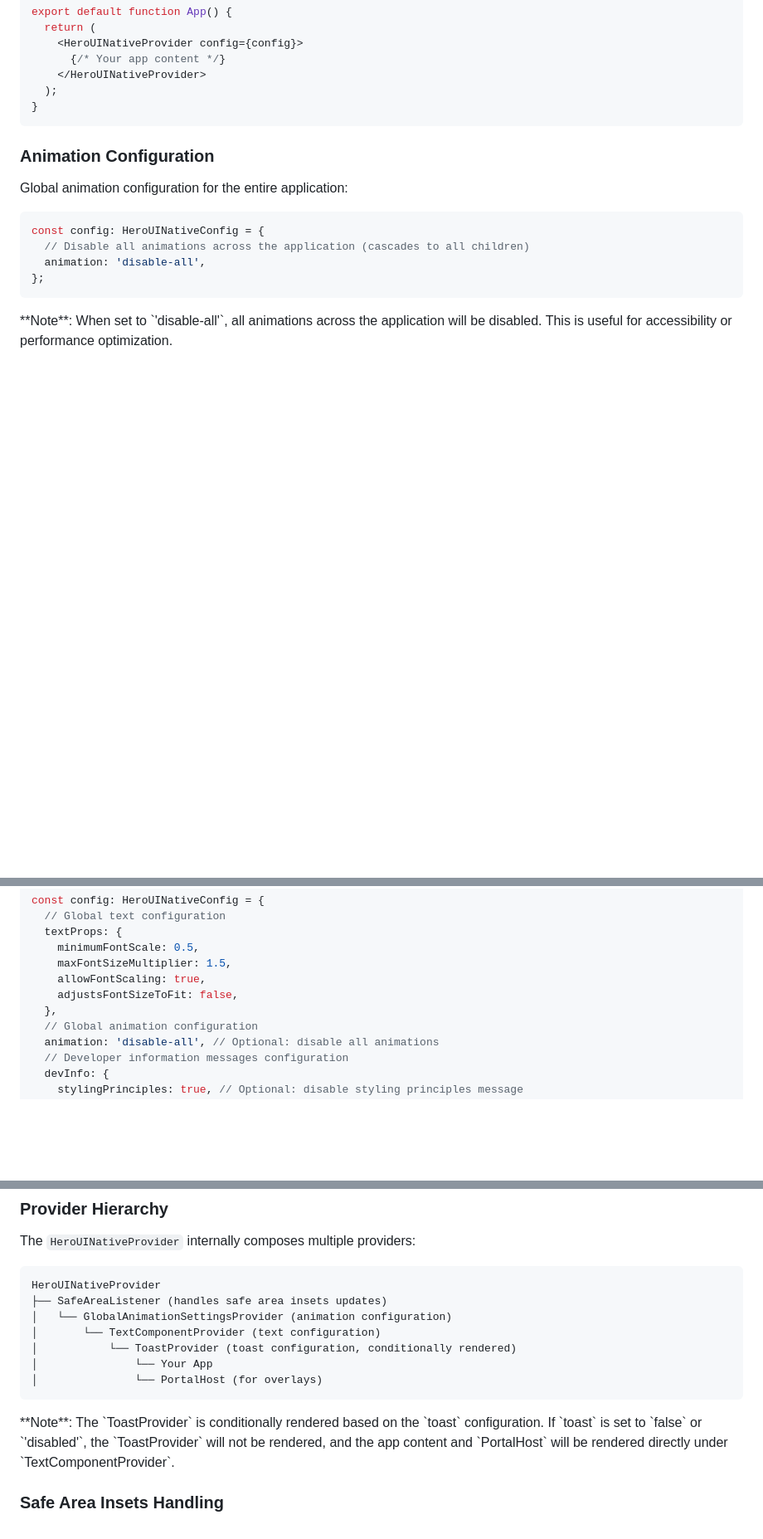
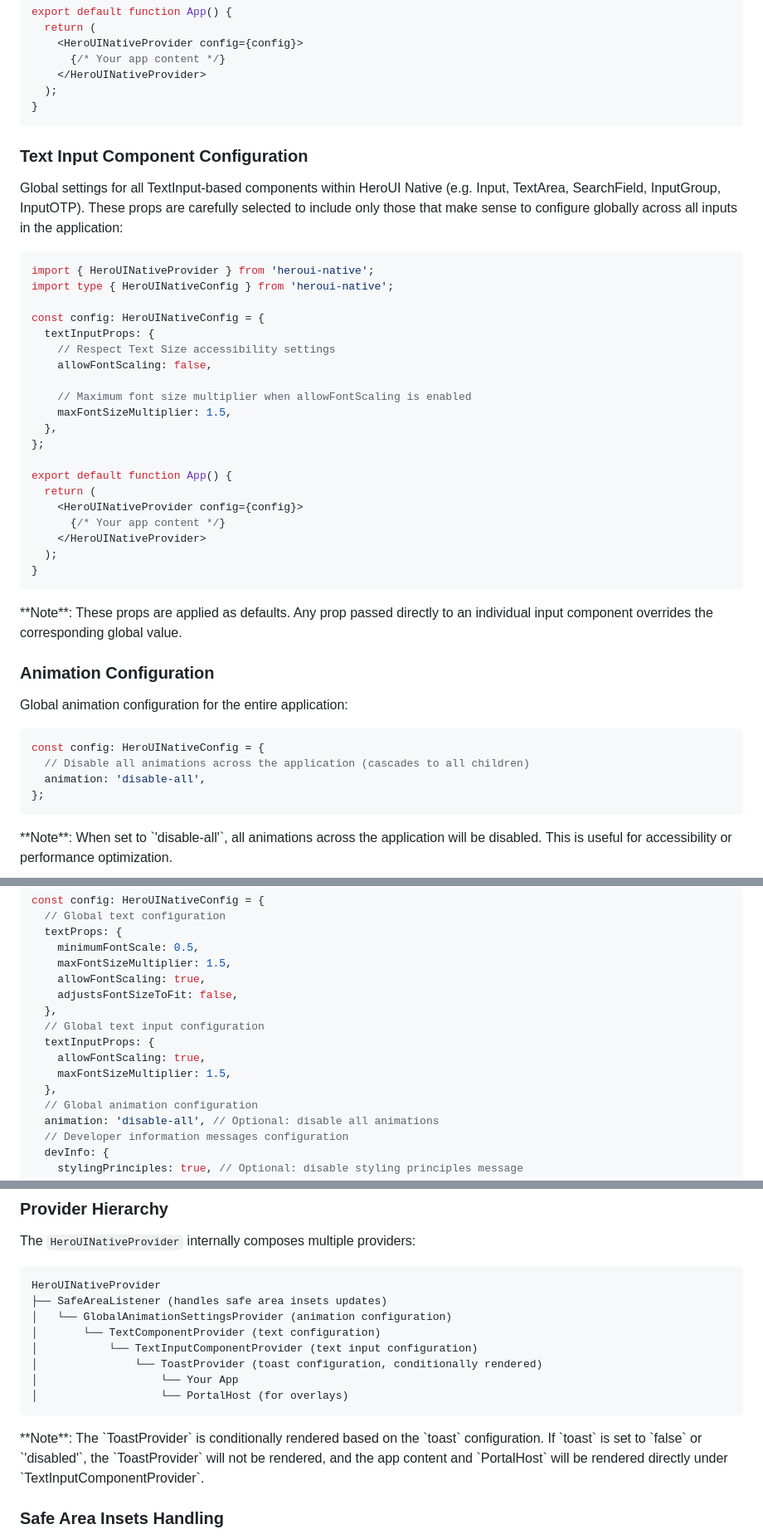
Before and after one commit to heroui-inc/heroui-native, a Markdown page: docs/provider.md, 3 parts joined by grey strips. Shown at 83% size. GitHub-like rendering; blank space fills up the shorter version.

Commit message:
docs(provider): document global text input props

````diff
--- a/docs/provider.md
+++ b/docs/provider.md
@@ -65,6 +66,37 @@ export default function App() {
   );
 }
 ```
+
+### Text Input Component Configuration
+
+Global settings for all TextInput-based components within HeroUI Native (e.g. Input, TextArea, SearchField, InputGroup, InputOTP). These props are carefully selected to include only those that make sense to configure globally across all inputs in the application:
+
+```tsx
+import { HeroUINativeProvider } from 'heroui-native';
+import type { HeroUINativeConfig } from 'heroui-native';
+
+const config: HeroUINativeConfig = {
+  textInputProps: {
+    // Respect Text Size accessibility settings
+    allowFontScaling: false,
+
+    // Maximum font size multiplier when allowFontScaling is enabled
+    maxFontSizeMultiplier: 1.5,
+  },
+};
+
+export default function App() {
+  return (
+    <HeroUINativeProvider config={config}>
+      {/* Your app content */}
+    </HeroUINativeProvider>
+  );
+}
+```
+
+<Callout type="info">
+  **Note**: These props are applied as defaults. Any prop passed directly to an individual input component overrides the corresponding global value.
+</Callout>
 
 ### Animation Configuration
 
@@ -171,6 +203,11 @@ const config: HeroUINativeConfig = {
     allowFontScaling: true,
     adjustsFontSizeToFit: false,
   },
+  // Global text input configuration
+  textInputProps: {
+    allowFontScaling: true,
+    maxFontSizeMultiplier: 1.5,
+  },
   // Global animation configuration
   animation: 'disable-all', // Optional: disable all animations
   // Developer information messages configuration
@@ -246,13 +283,14 @@ HeroUINativeProvider
 ├── SafeAreaListener (handles safe area insets updates)
 │   └── GlobalAnimationSettingsProvider (animation configuration)
 │       └── TextComponentProvider (text configuration)
-│           └── ToastProvider (toast configuration, conditionally rendered)
-│               └── Your App
-│               └── PortalHost (for overlays)
+│           └── TextInputComponentProvider (text input configuration)
+│               └── ToastProvider (toast configuration, conditionally rendered)
+│                   └── Your App
+│                   └── PortalHost (for overlays)
 ```
 
 <Callout type="info">
-  **Note**: The `ToastProvider` is conditionally rendered based on the `toast` configuration. If `toast` is set to `false` or `'disabled'`, the `ToastProvider` will not be rendered, and the app content and `PortalHost` will be rendered directly under `TextComponentProvider`.
+  **Note**: The `ToastProvider` is conditionally rendered based on the `toast` configuration. If `toast` is set to `false` or `'disabled'`, the `ToastProvider` will not be rendered, and the app content and `PortalHost` will be rendered directly under `TextInputComponentProvider`.
 </Callout>
 
 ### Safe Area Insets Handling
````
Also changed, not shown: other parts of docs/provider.md (+8 -2 lines).
